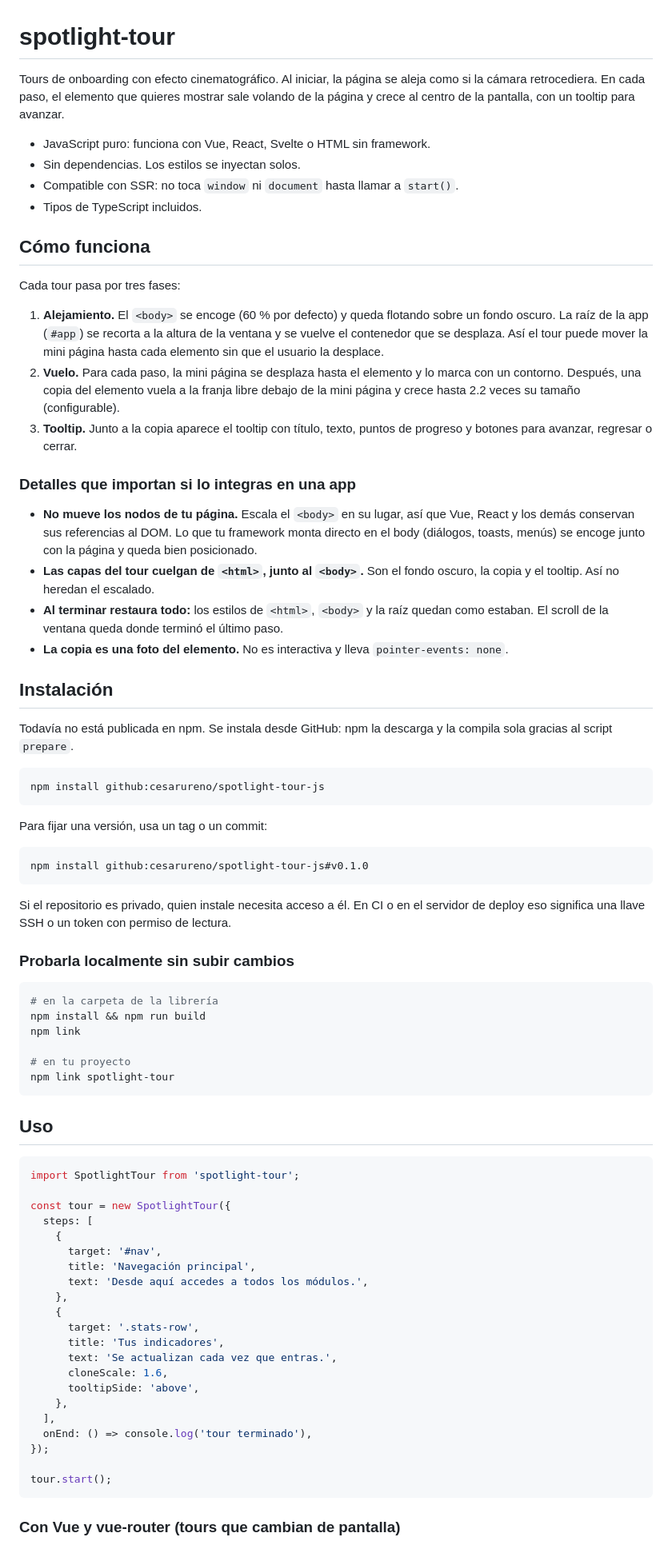
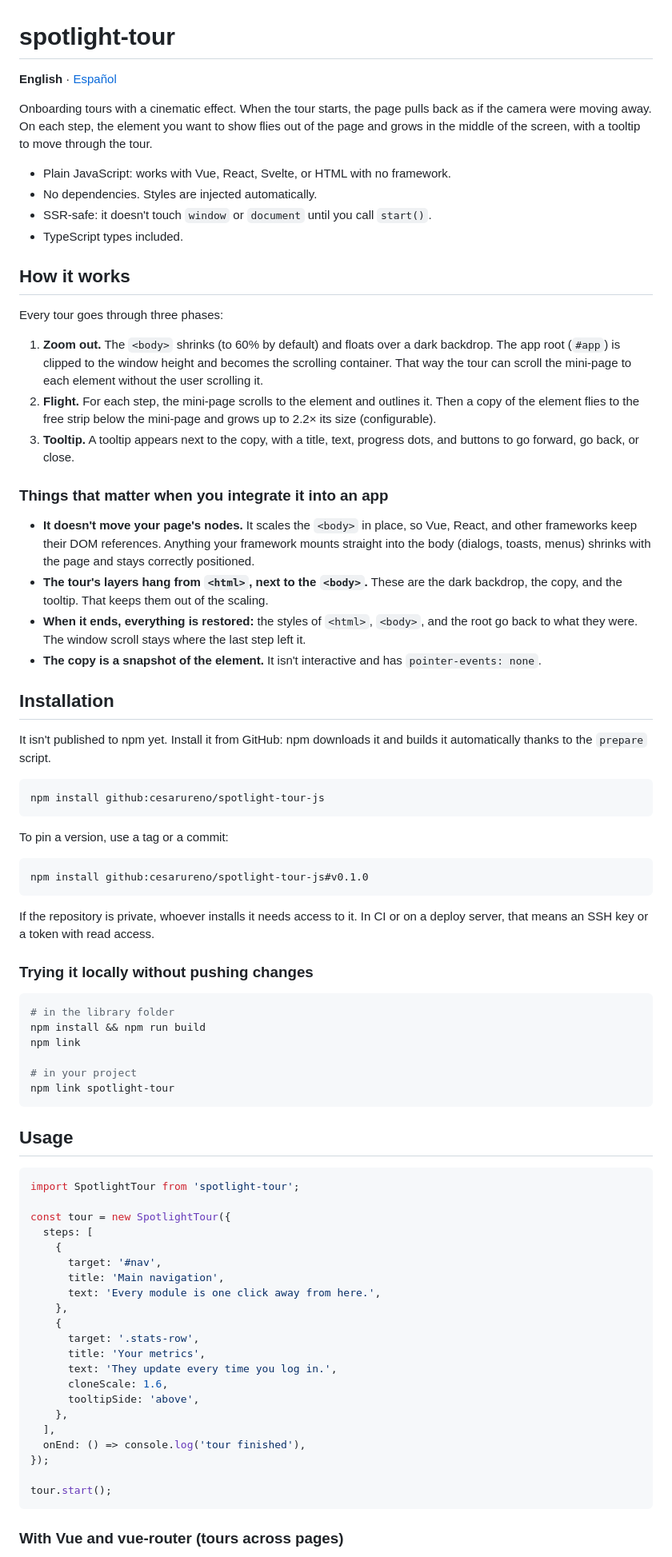
Before and after one commit to cesarureno/spotlight-tour-js, a Markdown page: README.md, the part around one of its changes. Shown at 80% size. Drawn GitHub-style.

````diff
--- a/README.md
+++ b/README.md
@@ -1,55 +1,57 @@
 # spotlight-tour
 
-Tours de onboarding con efecto cinematográfico. Al iniciar, la página se aleja como si la cámara retrocediera. En cada paso, el elemento que quieres mostrar sale volando de la página y crece al centro de la pantalla, con un tooltip para avanzar.
+**English** · [Español](README.es.md)
 
-- JavaScript puro: funciona con Vue, React, Svelte o HTML sin framework.
-- Sin dependencias. Los estilos se inyectan solos.
-- Compatible con SSR: no toca `window` ni `document` hasta llamar a `start()`.
-- Tipos de TypeScript incluidos.
+Onboarding tours with a cinematic effect. When the tour starts, the page pulls back as if the camera were moving away. On each step, the element you want to show flies out of the page and grows in the middle of the screen, with a tooltip to move through the tour.
 
-## Cómo funciona
+- Plain JavaScript: works with Vue, React, Svelte, or HTML with no framework.
+- No dependencies. Styles are injected automatically.
+- SSR-safe: it doesn't touch `window` or `document` until you call `start()`.
+- TypeScript types included.
 
-Cada tour pasa por tres fases:
+## How it works
 
-1. **Alejamiento.** El `<body>` se encoge (60 % por defecto) y queda flotando sobre un fondo oscuro. La raíz de la app (`#app`) se recorta a la altura de la ventana y se vuelve el contenedor que se desplaza. Así el tour puede mover la mini página hasta cada elemento sin que el usuario la desplace.
-2. **Vuelo.** Para cada paso, la mini página se desplaza hasta el elemento y lo marca con un contorno. Después, una copia del elemento vuela a la franja libre debajo de la mini página y crece hasta 2.2 veces su tamaño (configurable).
-3. **Tooltip.** Junto a la copia aparece el tooltip con título, texto, puntos de progreso y botones para avanzar, regresar o cerrar.
+Every tour goes through three phases:
 
-### Detalles que importan si lo integras en una app
+1. **Zoom out.** The `<body>` shrinks (to 60% by default) and floats over a dark backdrop. The app root (`#app`) is clipped to the window height and becomes the scrolling container. That way the tour can scroll the mini-page to each element without the user scrolling it.
+2. **Flight.** For each step, the mini-page scrolls to the element and outlines it. Then a copy of the element flies to the free strip below the mini-page and grows up to 2.2× its size (configurable).
+3. **Tooltip.** A tooltip appears next to the copy, with a title, text, progress dots, and buttons to go forward, go back, or close.
 
-- **No mueve los nodos de tu página.** Escala el `<body>` en su lugar, así que Vue, React y los demás conservan sus referencias al DOM. Lo que tu framework monta directo en el body (diálogos, toasts, menús) se encoge junto con la página y queda bien posicionado.
-- **Las capas del tour cuelgan de `<html>`, junto al `<body>`.** Son el fondo oscuro, la copia y el tooltip. Así no heredan el escalado.
-- **Al terminar restaura todo:** los estilos de `<html>`, `<body>` y la raíz quedan como estaban. El scroll de la ventana queda donde terminó el último paso.
-- **La copia es una foto del elemento.** No es interactiva y lleva `pointer-events: none`.
+### Things that matter when you integrate it into an app
 
-## Instalación
+- **It doesn't move your page's nodes.** It scales the `<body>` in place, so Vue, React, and other frameworks keep their DOM references. Anything your framework mounts straight into the body (dialogs, toasts, menus) shrinks with the page and stays correctly positioned.
+- **The tour's layers hang from `<html>`, next to the `<body>`.** These are the dark backdrop, the copy, and the tooltip. That keeps them out of the scaling.
+- **When it ends, everything is restored:** the styles of `<html>`, `<body>`, and the root go back to what they were. The window scroll stays where the last step left it.
+- **The copy is a snapshot of the element.** It isn't interactive and has `pointer-events: none`.
 
-Todavía no está publicada en npm. Se instala desde GitHub: npm la descarga y la compila sola gracias al script `prepare`.
+## Installation
+
+It isn't published to npm yet. Install it from GitHub: npm downloads it and builds it automatically thanks to the `prepare` script.
 
 ```bash
 npm install github:cesarureno/spotlight-tour-js
 ```
 
-Para fijar una versión, usa un tag o un commit:
+To pin a version, use a tag or a commit:
 
 ```bash
 npm install github:cesarureno/spotlight-tour-js#v0.1.0
 ```
 
-Si el repositorio es privado, quien instale necesita acceso a él. En CI o en el servidor de deploy eso significa una llave SSH o un token con permiso de lectura.
+If the repository is private, whoever installs it needs access to it. In CI or on a deploy server, that means an SSH key or a token with read access.
 
-### Probarla localmente sin subir cambios
+### Trying it locally without pushing changes
 
 ```bash
-# en la carpeta de la librería
+# in the library folder
 npm install && npm run build
 npm link
 
-# en tu proyecto
+# in your project
 npm link spotlight-tour
 ```
 
-## Uso
+## Usage
 
 ```js
 import SpotlightTour from 'spotlight-tour';
@@ -58,22 +60,22 @@ const tour = new SpotlightTour({
   steps: [
     {
       target: '#nav',
-      title: 'Navegación principal',
-      text: 'Desde aquí accedes a todos los módulos.',
+      title: 'Main navigation',
+      text: 'Every module is one click away from here.',
     },
     {
       target: '.stats-row',
-      title: 'Tus indicadores',
-      text: 'Se actualizan cada vez que entras.',
+      title: 'Your metrics',
+      text: 'They update every time you log in.',
       cloneScale: 1.6,
       tooltipSide: 'above',
     },
   ],
-  onEnd: () => console.log('tour terminado'),
+  onEnd: () => console.log('tour finished'),
 });
 
 tour.start();
 ```
 
-### Con Vue y vue-router (tours que cambian de pantalla)
+### With Vue and vue-router (tours across pages)
 
````
Also changed, not shown: other parts of README.md (+61 -61 lines), README.es.md (added, +219 -0 lines).
